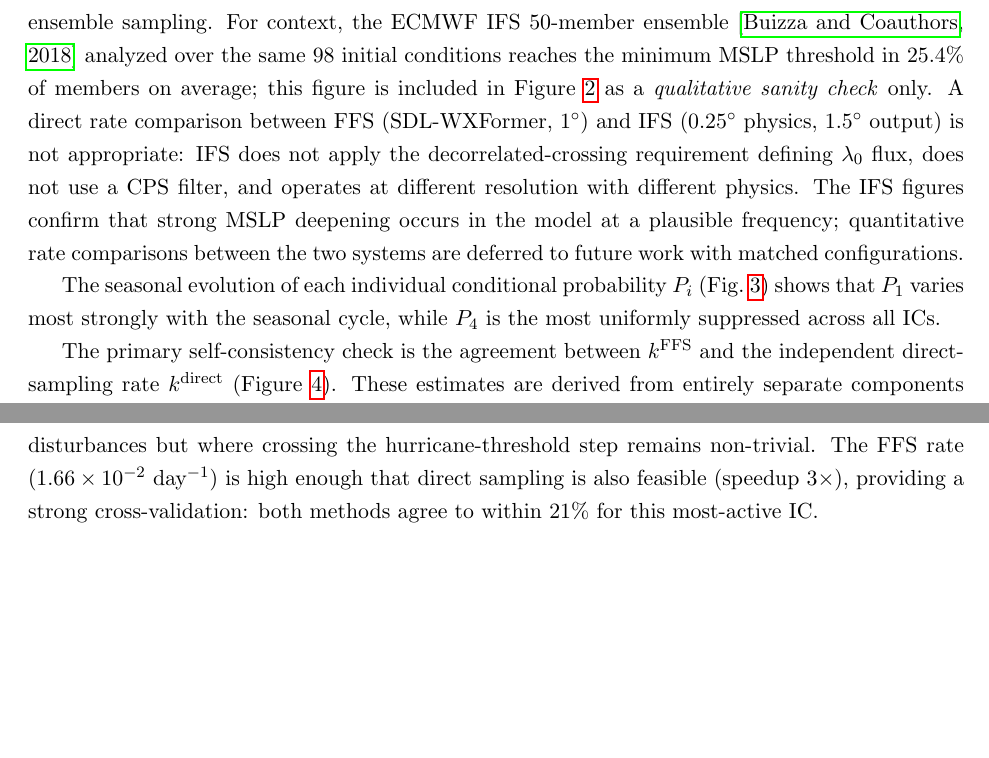
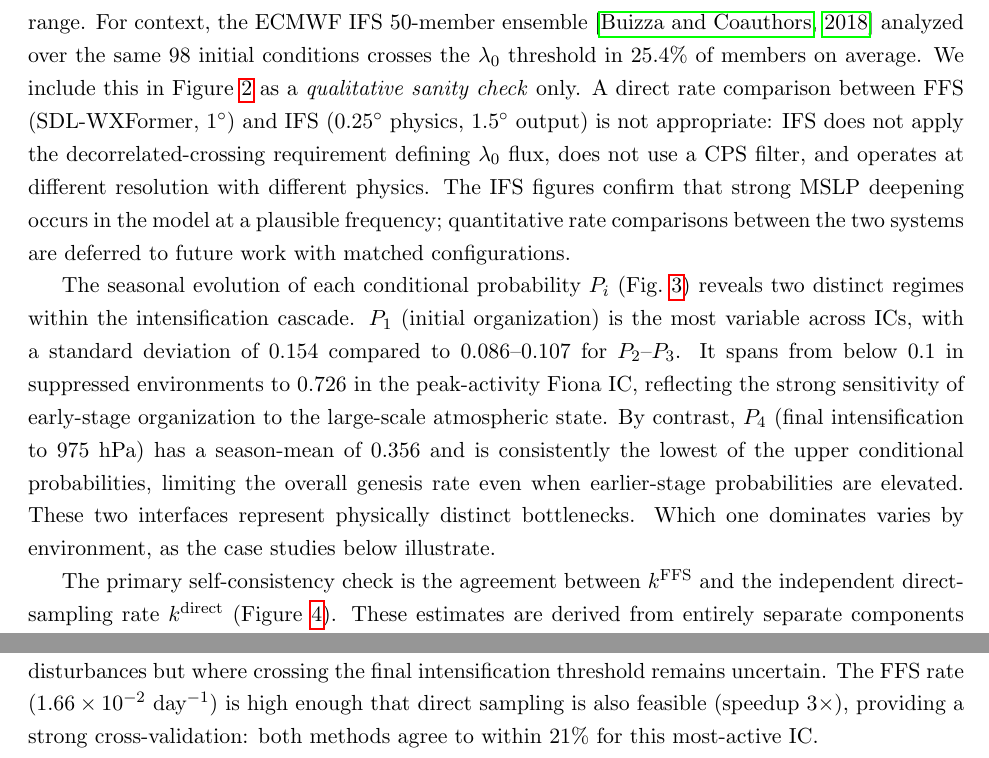
Before and after one commit to NCAR/miles-tails, a LaTeX paper (FFS_for_hurricanes/main_james2.tex): two parts of pages 9 and 15 of 30, joined at a grey line, cut so that both start at the same text, the shorter picture padded with empty space. Compiled offline with pdfLaTeX.

Commit message:
Section 3 edits: expand P_i paragraph, fix semicolons, passive voice, word choices

```diff
--- a/FFS_for_hurricanes/main_james2.tex
+++ b/FFS_for_hurricanes/main_james2.tex
@@ -441,12 +441,11 @@
 The full seasonal cycle spans nearly three orders of magnitude,
 from $2.6\times10^{-5}$~day$^{-1}$ during suppressed October conditions to
 $1.7\times10^{-2}$~day$^{-1}$ during the peak-activity period around September~9--10
-(consistent with the Fiona formation environment). This dynamic range is entirely unresolvable by direct 50-member ensemble sampling.
+(consistent with the Fiona formation environment). Direct 50-member ensemble sampling cannot resolve this dynamic range.
 For context, the ECMWF IFS 50-member ensemble \citep{buizza2018ensemble} analyzed
-over the same 98 initial conditions reaches the minimum MSLP threshold in 25.4\% of
-members on average;
-this figure is included in Figure~\ref{fig:rates} as a \textit{qualitative sanity check}
-only. A direct rate comparison between FFS (SDL-WXFormer, 1$^\circ$) and IFS
+over the same 98 initial conditions crosses the $\lambda_0$ threshold in 25.4\% of
+members on average. We include this in Figure~\ref{fig:rates} as a \textit{qualitative
+sanity check} only. A direct rate comparison between FFS (SDL-WXFormer, 1$^\circ$) and IFS
 (0.25$^\circ$ physics, 1.5$^\circ$ output) is not appropriate: IFS does not apply
 the decorrelated-crossing requirement defining $\lambda_0$ flux, does not use a CPS
 filter, and operates at different resolution with different physics.
@@ -454,9 +453,17 @@
 plausible frequency; quantitative rate comparisons between the two systems
 are deferred to future work with matched configurations.
 
-The seasonal evolution of each individual conditional probability $P_i$
-(Fig.~\ref{fig:interface_probs}) shows that $P_1$ varies most strongly with the seasonal
-cycle, while $P_4$ is the most uniformly suppressed across all ICs.
+The seasonal evolution of each conditional probability $P_i$
+(Fig.~\ref{fig:interface_probs}) reveals two distinct regimes within the intensification
+cascade. $P_1$ (initial organization) is the most variable across ICs, with a standard
+deviation of 0.154 compared to 0.086--0.107 for $P_2$--$P_3$. It spans from below 0.1
+in suppressed environments to 0.726 in the peak-activity Fiona IC, reflecting the strong
+sensitivity of early-stage organization to the large-scale atmospheric state. By contrast,
+$P_4$ (final intensification to 975~hPa) has a season-mean of 0.356 and is consistently
+the lowest of the upper conditional probabilities, limiting the overall genesis rate even
+when earlier-stage probabilities are elevated. These two interfaces represent physically
+distinct bottlenecks. Which one dominates varies by environment, as the case studies below
+illustrate.
 
 The primary self-consistency check is the agreement between $k^{\text{FFS}}$ and the
 independent direct-sampling rate $k^{\text{direct}}$ (Figure~\ref{fig:rate_scatter}).
@@ -638,7 +645,7 @@
 are elevated ($\geq0.27$), and the product $\prod P_i = 0.166$ is $\sim$4--9$\times$
 larger than the other two cases. The dominant bottleneck shifts to $P_4 = 0.276$
 (final intensification to 975~hPa), reflecting an environment that readily organizes
-disturbances but where crossing the hurricane-threshold step remains non-trivial.
+disturbances but where crossing the final intensification threshold remains uncertain.
 The FFS rate ($1.66\times10^{-2}$~day$^{-1}$) is high enough that direct sampling
 is also feasible (speedup $3\times$), providing a strong cross-validation: both methods
 agree to within 21\% for this most-active IC.
```
Also changed, not shown: FFS_for_hurricanes/main_james2.pdf, FFS_for_hurricanes/main_james2.tex (4 more changed lines).
